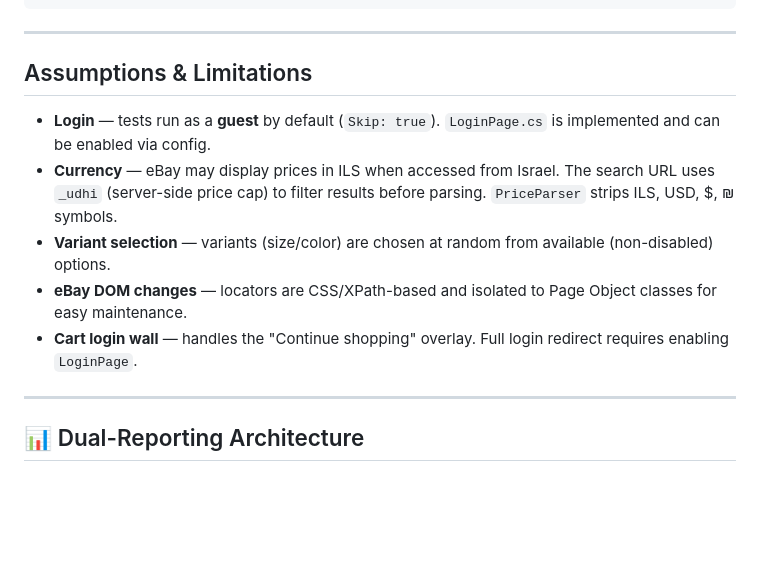
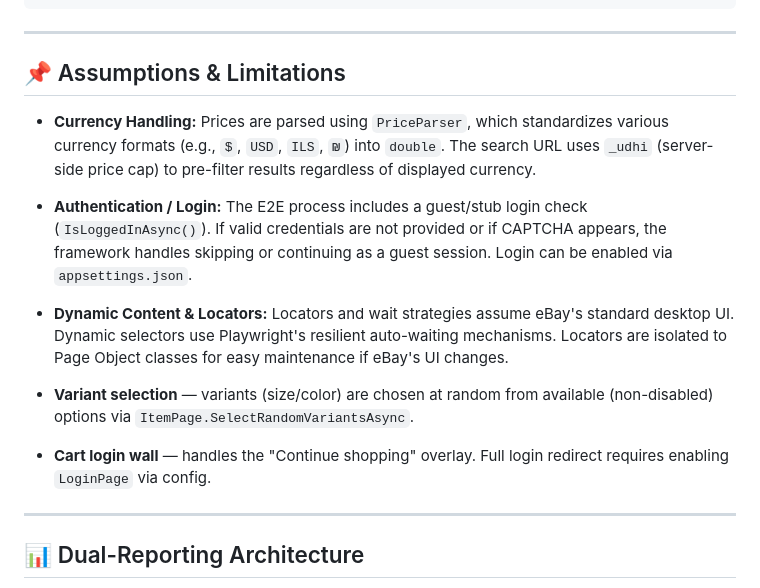
Before and after one commit to yeuditspiner/EbayPlaywrightAutomation, a Markdown page: README.md, the part around the change. Rendered like a GitHub page; blank space fills up the shorter version.

Commit message:
README: update Assumptions section with professional wording

```diff
--- a/README.md
+++ b/README.md
@@ -227,13 +227,17 @@ By default, the test suite executes in **Guest Mode** (unauthenticated) to strea
 
 ---
 
-## Assumptions & Limitations
+## 📌 Assumptions & Limitations
 
-- **Login** — tests run as a **guest** by default (`Skip: true`). `LoginPage.cs` is implemented and can be enabled via config.
-- **Currency** — eBay may display prices in ILS when accessed from Israel. The search URL uses `_udhi` (server-side price cap) to filter results before parsing. `PriceParser` strips ILS, USD, $, ₪ symbols.
-- **Variant selection** — variants (size/color) are chosen at random from available (non-disabled) options.
-- **eBay DOM changes** — locators are CSS/XPath-based and isolated to Page Object classes for easy maintenance.
-- **Cart login wall** — handles the "Continue shopping" overlay. Full login redirect requires enabling `LoginPage`.
+- **Currency Handling:** Prices are parsed using `PriceParser`, which standardizes various currency formats (e.g., `$`, `USD`, `ILS`, `₪`) into `double`. The search URL uses `_udhi` (server-side price cap) to pre-filter results regardless of displayed currency.
+
+- **Authentication / Login:** The E2E process includes a guest/stub login check (`IsLoggedInAsync()`). If valid credentials are not provided or if CAPTCHA appears, the framework handles skipping or continuing as a guest session. Login can be enabled via `appsettings.json`.
+
+- **Dynamic Content & Locators:** Locators and wait strategies assume eBay's standard desktop UI. Dynamic selectors use Playwright's resilient auto-waiting mechanisms. Locators are isolated to Page Object classes for easy maintenance if eBay's UI changes.
+
+- **Variant selection** — variants (size/color) are chosen at random from available (non-disabled) options via `ItemPage.SelectRandomVariantsAsync`.
+
+- **Cart login wall** — handles the "Continue shopping" overlay. Full login redirect requires enabling `LoginPage` via config.
 
 ---
 
```
